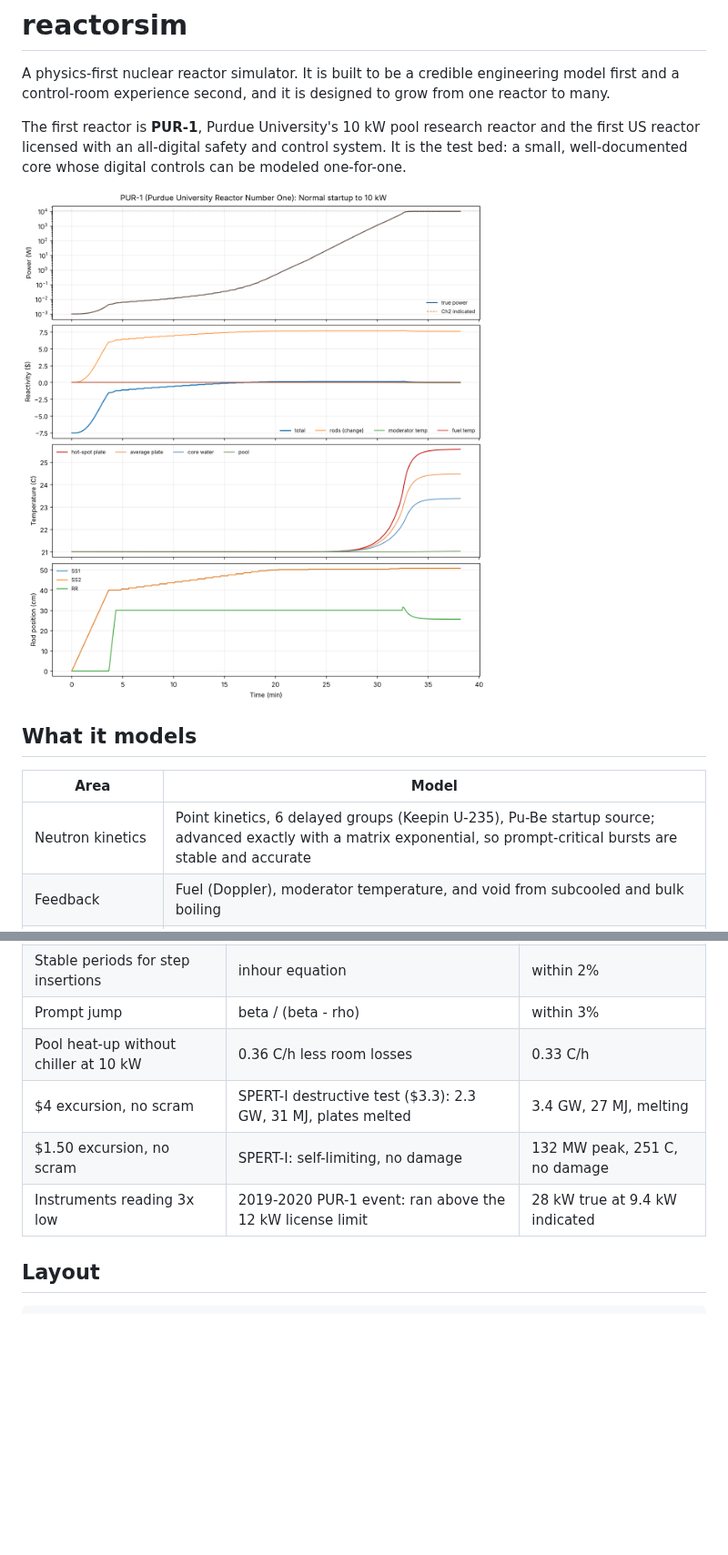
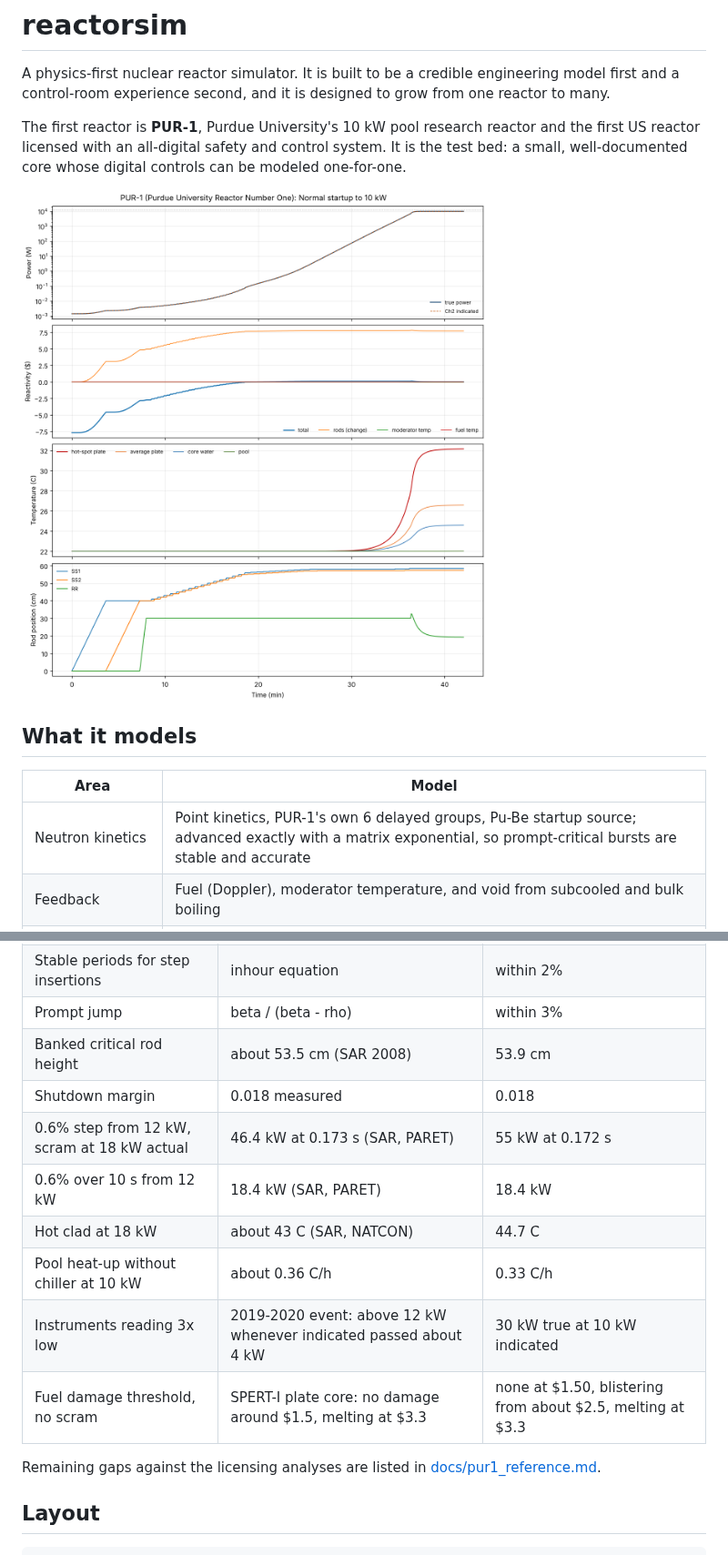
Before and after one commit to dounodeman/Nuclear-Simulator, a Markdown page: README.md, 2 parts joined by grey strips. Shown at 91% size. GitHub-like rendering; pictures changed too: docs/img/startup.png; blank space fills up the shorter version.

```diff
--- a/README.md
+++ b/README.md
@@ -14,7 +14,7 @@ It is the test bed: a small, well-documented core whose digital controls can be
 
 | Area | Model |
 | --- | --- |
-| Neutron kinetics | Point kinetics, 6 delayed groups (Keepin U-235), Pu-Be startup source; advanced exactly with a matrix exponential, so prompt-critical bursts are stable and accurate |
+| Neutron kinetics | Point kinetics, PUR-1's own 6 delayed groups, Pu-Be startup source; advanced exactly with a matrix exponential, so prompt-critical bursts are stable and accurate |
 | Feedback | Fuel (Doppler), moderator temperature, and void from subcooled and bulk boiling |
 | Thermal hydraulics | Fuel plates, core channel water and pool as heat-capacity nodes; natural circulation; boiling curve with critical heat flux and film boiling; chiller with thermostat; pool draining below the core |
 | Poisons and fuel | I-135/Xe-135 and Pm-149/Sm-149 chains; U-235 depletion; 17-group decay heat |
@@ -69,9 +71,16 @@ print(sim.status()["scram_causes"])      # period and power scrams
 | Stable periods for step insertions | inhour equation | within 2% |
 | Prompt jump | beta / (beta - rho) | within 3% |
-| Pool heat-up without chiller at 10 kW | 0.36 C/h less room losses | 0.33 C/h |
-| $4 excursion, no scram | SPERT-I destructive test ($3.3): 2.3 GW, 31 MJ, plates melted | 3.4 GW, 27 MJ, melting |
-| $1.50 excursion, no scram | SPERT-I: self-limiting, no damage | 132 MW peak, 251 C, no damage |
-| Instruments reading 3x low | 2019-2020 PUR-1 event: ran above the 12 kW license limit | 28 kW true at 9.4 kW indicated |
+| Banked critical rod height | about 53.5 cm (SAR 2008) | 53.9 cm |
+| Shutdown margin | 0.018 measured | 0.018 |
+| 0.6% step from 12 kW, scram at 18 kW actual | 46.4 kW at 0.173 s (SAR, PARET) | 55 kW at 0.172 s |
+| 0.6% over 10 s from 12 kW | 18.4 kW (SAR, PARET) | 18.4 kW |
+| Hot clad at 18 kW | about 43 C (SAR, NATCON) | 44.7 C |
+| Pool heat-up without chiller at 10 kW | about 0.36 C/h | 0.33 C/h |
+| Instruments reading 3x low | 2019-2020 event: above 12 kW whenever indicated passed about 4 kW | 30 kW true at 10 kW indicated |
+| Fuel damage threshold, no scram | SPERT-I plate core: no damage around $1.5, melting at $3.3 | none at $1.50, blistering from about $2.5, melting at $3.3 |
+
+Remaining gaps against the licensing analyses are listed in
+[docs/pur1_reference.md](docs/pur1_reference.md#benchmarks-against-the-licensing-analyses).
 
 ## Layout
 
```
Also changed, not shown: other parts of README.md (+11 -9 lines), docs/pur1_reference.md (+63 -59 lines), docs/img/calibration_error.png, docs/img/reactivity_accident.png, docs/img/sar_step_scram.png (added), docs/img/scram.png, 11 other files.
